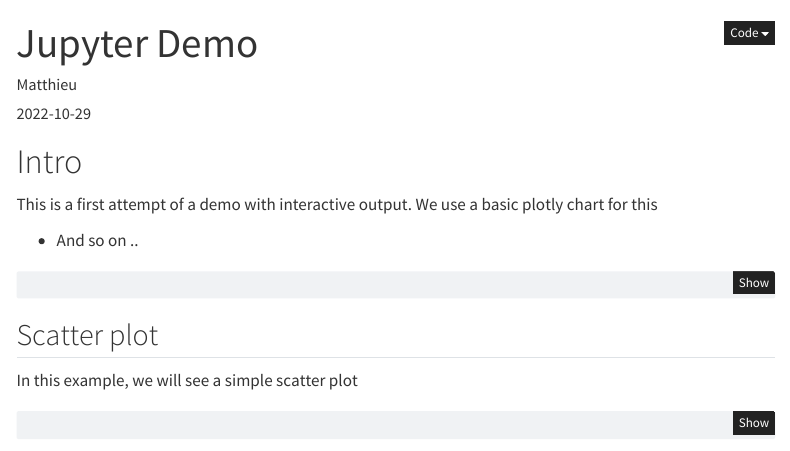
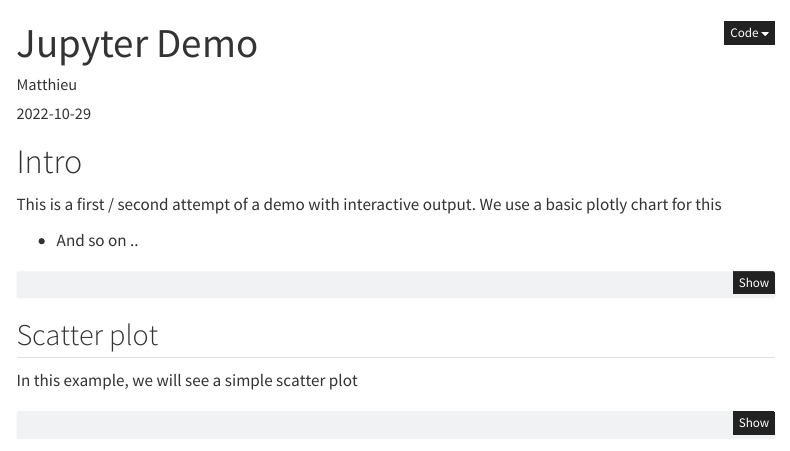
Before and after one commit to mazzma12/grimoire, a Quarto document (posts/jupyter-demo/index.qmd): the page in a window 1100 px wide, from its top. Rendered offline with R 4.5, knitr and Pandoc in place of Quarto, with nearby package versions; some code elsewhere in the file could not run offline; menus at the side of the page are left out.

Commit message:
Slight modif

```diff
--- a/posts/jupyter-demo/index.qmd
+++ b/posts/jupyter-demo/index.qmd
@@ -19,7 +19,7 @@ execute:
 
 # Intro
 
-This is a first attempt of a demo with interactive output. We use a basic plotly chart for this
+This is a first / second attempt of a demo with interactive output. We use a basic plotly chart for this
 
 * And so on ..
 
```
